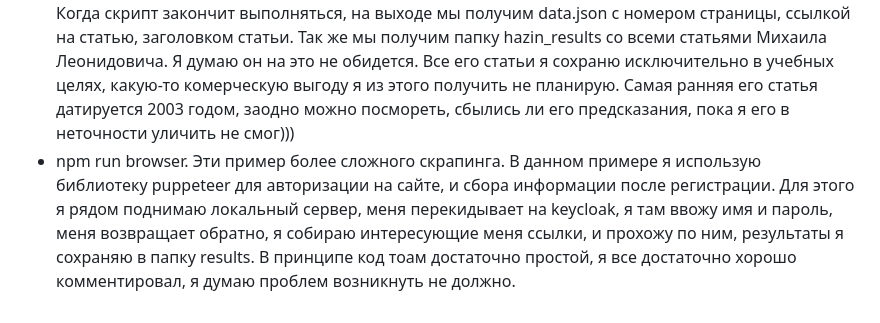
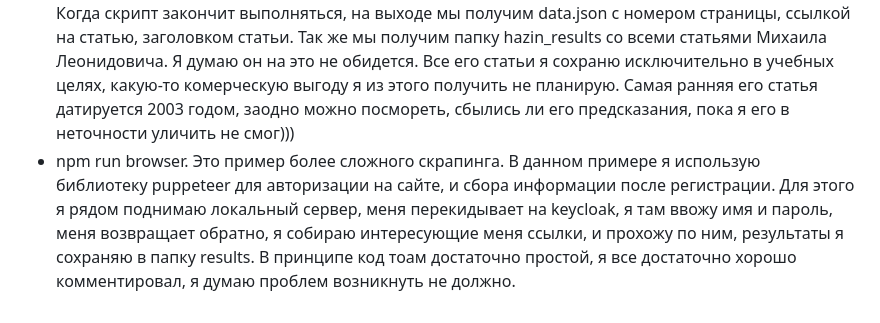
Before and after one commit to maksimkaJCHK/nodejs-scraping-boilerplate, a Markdown page: README.md, the part around the change. Rendered like a GitHub page.

Commit message:
Поправил файл-описание

```diff
--- a/README.md
+++ b/README.md
@@ -7,4 +7,4 @@
 Доступно для запуска 2 команды:
 
 * npm run parse. Данная команда показывает пример скрапинга простенького сайта. В качестве примера я буду скрапить статьи [российского экономиста Михаила Леонидовича Хазина](https://khazin.ru/articles/). Для скрапинга я использую следующие модули - tress, cheerio, needle, fs, cllc. Задержку между переходами я сделаю в одну секунду. В принципе хватит и 400-600 мс, но я ее сделаю побольше. Когда скрипт закончит выполняться, на выходе мы получим data.json с номером страницы, ссылкой на статью, заголовком статьи. Так же мы получим папку hazin_results со всеми статьями Михаила Леонидовича. Я думаю он на это не обидется. Все его статьи я сохраню исключительно в учебных целях, какую-то комерческую выгоду я из этого получить не планирую. Самая ранняя его статья датируется 2003 годом, заодно можно посмореть, сбылись ли его предсказания, пока я его в неточности уличить не смог)))
-* npm run browser. Эти пример более сложного скрапинга. В данном примере я использую библиотеку puppeteer для авторизации на сайте, и сбора информации после регистрации. Для  этого я рядом поднимаю локальный сервер, меня перекидывает на keycloak, я там ввожу имя и пароль, меня возвращает обратно, я собираю интересующие меня ссылки, и прохожу по ним, результаты я сохраняю в папку results. В принципе код тоам достаточно простой, я все достаточно хорошо комментировал, я думаю проблем возникнуть не должно.
+* npm run browser. Это пример более сложного скрапинга. В данном примере я использую библиотеку puppeteer для авторизации на сайте, и сбора информации после регистрации. Для  этого я рядом поднимаю локальный сервер, меня перекидывает на keycloak, я там ввожу имя и пароль, меня возвращает обратно, я собираю интересующие меня ссылки, и прохожу по ним, результаты я сохраняю в папку results. В принципе код тоам достаточно простой, я все достаточно хорошо комментировал, я думаю проблем возникнуть не должно.
```
